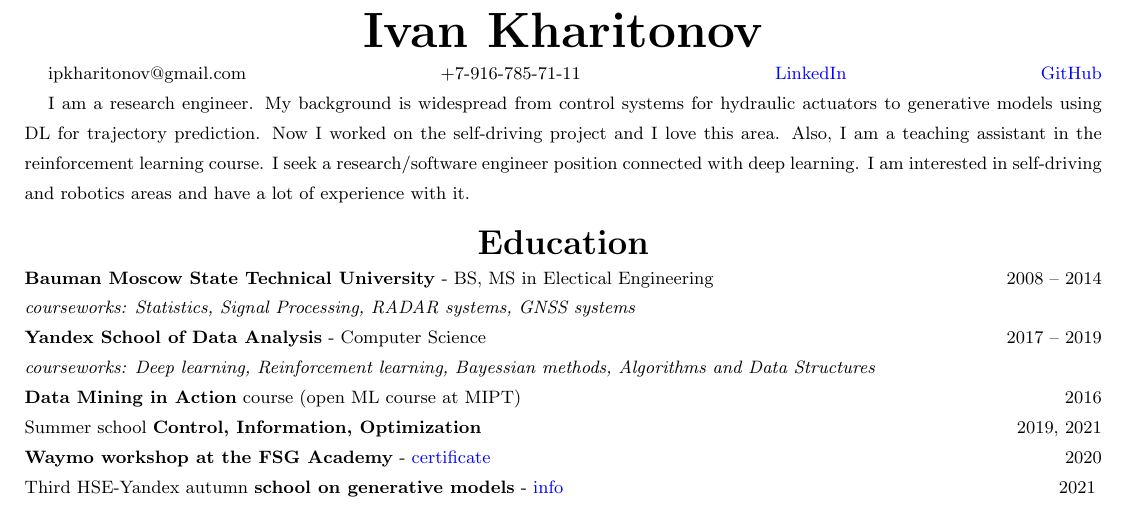
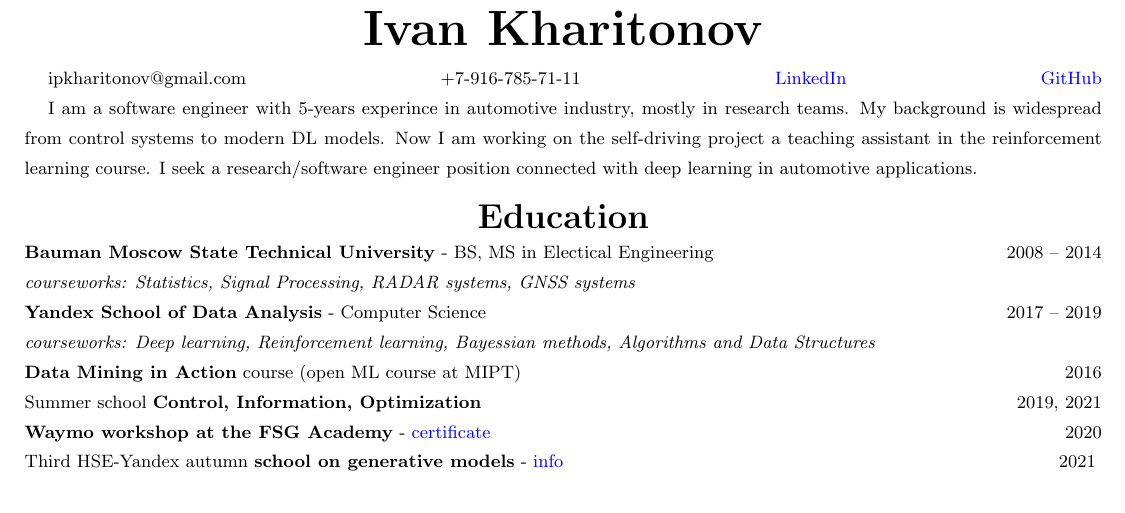
Before and after one commit to kharitonov-ivan/Ivan_Kharitonov_CV, a LaTeX CV (Kharitonov_Ivan_resume/Kharitonov_Ivan_resume.tex, which reads Kharitonov_Ivan_resume/parts/about.tex): part of page 1 of 2, cut so that both start at the same text. Compiled offline with pdfLaTeX.

Commit message:
update summary

```diff
--- a/Kharitonov_Ivan_resume/parts/about.tex
+++ b/Kharitonov_Ivan_resume/parts/about.tex
@@ -1 +1 @@
-I am a research engineer. My background is widespread from control systems for hydraulic actuators to generative models using DL for trajectory prediction. Now I worked on the self-driving project and I love this area. Also, I am a teaching assistant in the reinforcement learning course. I seek a research/software engineer position connected with deep learning. I am interested in self-driving and robotics areas and have a lot of experience with it.
+I am a software engineer with 5-years experince in automotive industry, mostly in research teams. My background is widespread from control systems to modern DL models. Now I am working on the self-driving project a teaching assistant in the reinforcement learning course. I seek a research/software engineer position connected with deep learning in automotive applications.
```
